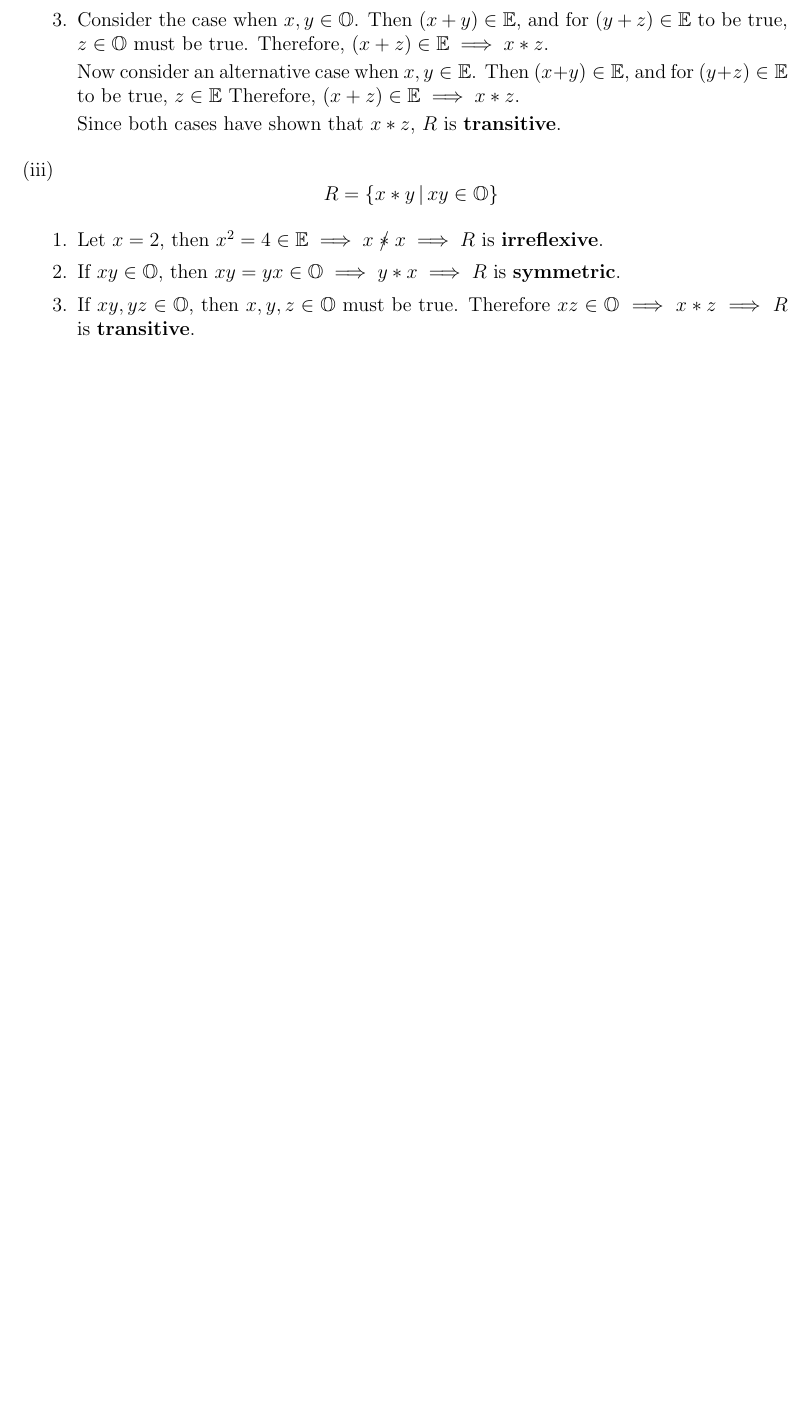
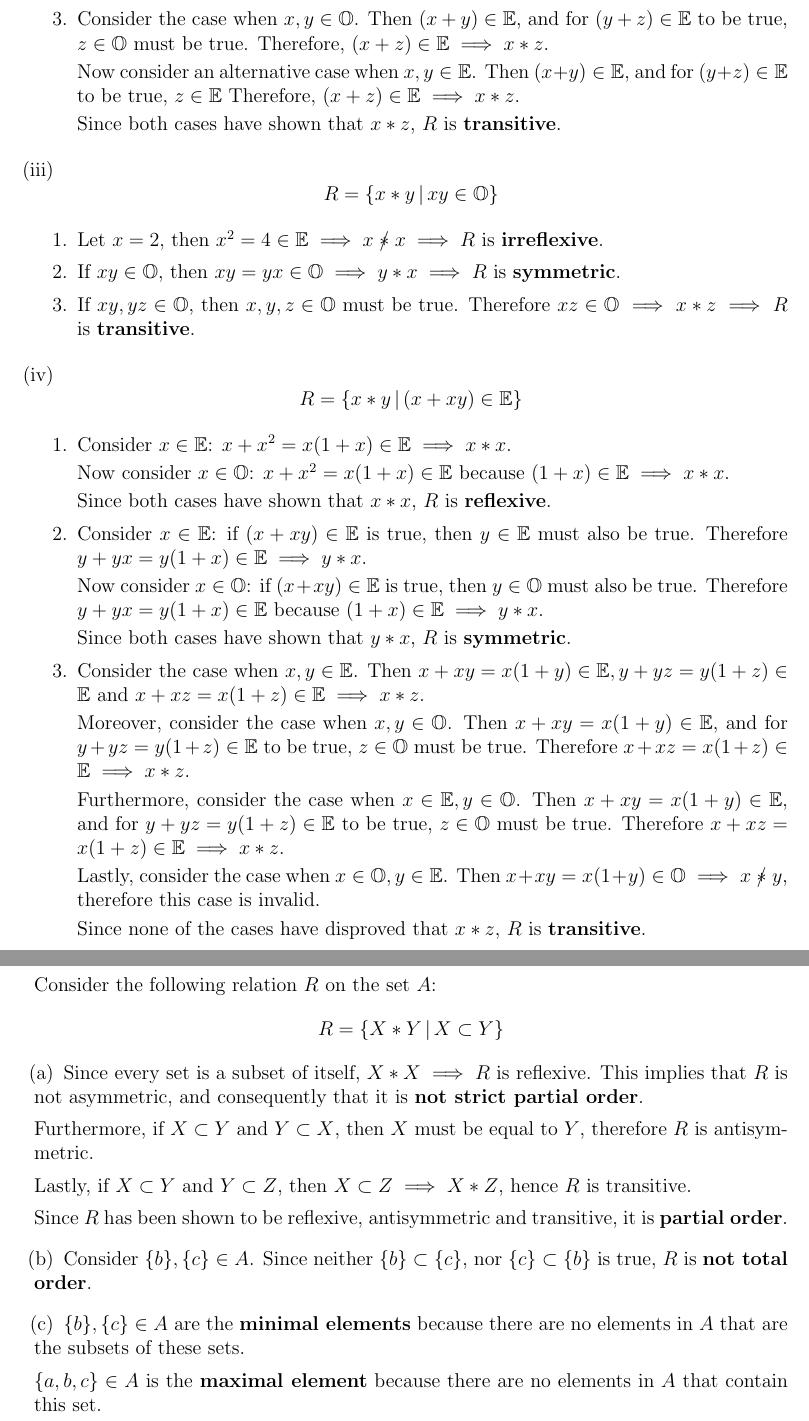
Before and after one commit to akim-13/portfolio, a LaTeX document (cm12004_cw1/solutions.tex): part of page 13 of 13 before the commit and two parts of pages 13 and 14 of 14 after it, the two joined at a grey line, cut so that both start at the same text, the shorter picture padded with empty space. Compiled offline with pdfLaTeX.

Commit message:
Finished all the questions

```diff
--- a/cm12004_cw1/solutions.tex
+++ b/cm12004_cw1/solutions.tex
@@ -826,34 +831,84 @@ Furthermore, the following facts will be utilized:
                 Therefore \( xz \in \mathbb{O} \implies x*z \implies R\) is \textbf{transitive}.
 
         \end{enumerate}
-    %
-    % \p{iv}
-    %     \[
-    %         R = \{ x*y \,|\, (x+xy) \in \mathbb{E} \}
-    %     \]
-    %
-    %     \begin{enumerate}[label=\arabic*.]
-    %
-    %         \item \(\forall x \in \mathbb{Z} (x + x^2 = 2x \in \mathbb{E}) \implies x * x
-    %             \implies R \) is \textbf{reflexive}.
-    %
-    %         \item If \( (x+y) \in \mathbb{E} \), then \( x+y = (y+x) \in \mathbb{E} \implies
-    %             y*x \implies R \) is \textbf{symmetric}.
-    %
-    %         \item Consider the case when \( x, y \in \mathbb{O} \). Then \( (x+y) \in \mathbb{E} \),
-    %             and for \( (y+z) \in \mathbb{E} \) to be true, \( z \in \mathbb{O} \) must be true.
-    %             Therefore, \( (x+z) \in \mathbb{E} \implies x*z \).
-    %
-    %             Now consider an alternative case when \( x,y \in \mathbb{E} \). Then \( (x+y) \in
-    %             \mathbb{E} \), and for \( (y+z) \in \mathbb{E} \) to be true, \( z \in \mathbb{E} \)
-    %             Therefore, \( (x+z) \in \mathbb{E} \implies x*z \).
-    %
-    %             Since both cases have shown that \( x*z \), \( R \) is \textbf{transitive}.
-    %
-    %     \end{enumerate}
+
+    \p{iv}
+        \[
+            R = \{ x*y \,|\, (x+xy) \in \mathbb{E} \}
+        \]
+
+        \begin{enumerate}[label=\arabic*.]
+
+            \item Consider \( x \in \mathbb{E} \): \( x + x^2 = x(1 + x) \in \mathbb{E} \implies x*x
+                \).
+
+                Now consider \( x \in \mathbb{O} \): \( x + x^2 = x(1+x) \in \mathbb{E} \) because
+                \( (1+x) \in \mathbb{E} \implies x*x \).
+
+                Since both cases have shown that \( x*x\), \( R \) is \textbf{reflexive}.
+
+            \item Consider \( x \in \mathbb{E} \): if \( (x+xy) \in \mathbb{E} \) is true, then \( y
+                \in \mathbb{E} \) must also be true. Therefore \( y + yx = y(1+x) \in \mathbb{E}
+                \implies y*x \).
+
+                Now consider \( x \in \mathbb{O} \): if \( (x+xy) \in \mathbb{E} \) is true, then \(
+                y \in \mathbb{O} \) must also be true. Therefore \( y+yx = y(1+x) \in \mathbb{E} \)
+                because \( (1+x) \in \mathbb{E} \implies y*x \).
+
+                Since both cases have shown that \( y*x \), \( R \) is \textbf{symmetric}.
+
+            \item Consider the case when \( x, y \in \mathbb{E} \). Then \( x+xy = x(1+y) \in
+                \mathbb{E}, y+yz = y(1+z) \in \mathbb{E} \text{ and } x + xz = x(1 + z) \in \mathbb{E} \implies
+                x*z \).
+
+                Moreover, consider the case when \( x, y \in \mathbb{O} \). Then \( x+xy = x(1+y) \in
+                \mathbb{E} \), and for \( y+yz = y(1+z) \in \mathbb{E} \) to be true, \( z \in
+                \mathbb{O} \) must be true. Therefore \( x+xz=x(1+z) \in \mathbb{E} \implies x*z \).
+
+                Furthermore, consider the case when \( x \in \mathbb{E}, y \in \mathbb{O} \). Then
+                \( x+xy = x(1+y) \in \mathbb{E} \), and for \( y+yz = y(1+z) \in \mathbb{E} \) to be
+                true, \( z \in \mathbb{O} \) must be true. Therefore \( x+xz = x(1+z) \in \mathbb{E}
+                \implies x*z \).
+
+                Lastly, consider the case when \( x \in \mathbb{O}, y \in \mathbb{E} \). Then
+                \( x+xy = x(1+y) \in \mathbb{O} \implies x \nir y\), therefore this case is invalid.
+
+                Since none of the cases have disproved that \( x*z \), \( R \) is
+                \textbf{transitive}.
+
+        \end{enumerate}
 
 \end{ps}
 
 \section*{8.}
+Consider the following relation \( R \) on the set \( A \):
+    \[
+        R = \{ X*Y \,|\, X \subset Y \}
+    \]
+\begin{ps}
+
+    \p{a} Since every set is a subset of itself, \( X*X \implies R\) is reflexive. This implies that
+    \( R \) is not asymmetric, and consequently that it is \textbf{not strict partial order}.
+
+    Furthermore, if \( X \subset  Y\) and \( Y \subset X \), then \( X \) must be equal to \( Y \),
+    therefore \( R \) is antisymmetric.
+
+    Lastly, if \( X \subset Y \) and \( Y \subset Z \), then \( X \subset Z \implies X*Z \), hence \( R \) is
+    transitive.
+
+    Since \( R \) has been shown to be reflexive, antisymmetric and transitive, it is
+    \textbf{partial order}.
+
+    \p{b} Consider \( \{b\}, \{c\} \in A \). Since neither \( \{b\} \subset \{c\} \), nor \( \{c\}
+    \subset \{b\} \) is true, \( R \) is \textbf{not total order}.
+
+    \p{c} \( \{b\}, \{c\} \in A \) are the \textbf{minimal elements} because there are no elements
+    in \( A \) that are the subsets of these sets.
+
+    \( \{a,b,c\} \in A \) is the \textbf{maximal element} because there are no elements in \( A \)
+    that contain this set.
+
+
+\end{ps}
 
 \end{document}
```
Also changed, not shown: cm12004_cw1/solutions.pdf, cm12004_cw1/solutions.tex (35 more changed lines).
